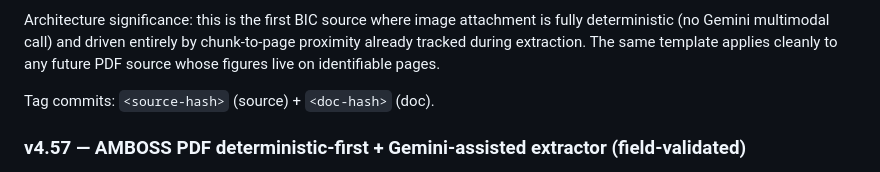
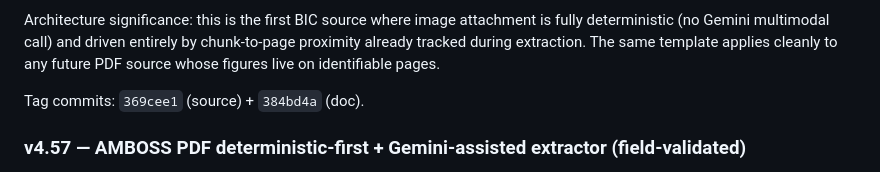
Before and after one commit to shamsulalamx/shamsulalamx, a Markdown page: PROJECT_STATUS_2026-05-23.md, the part around the change. Rendered like a GitHub page.

```diff
--- a/PROJECT_STATUS_2026-05-23.md
+++ b/PROJECT_STATUS_2026-05-23.md
@@ -27,7 +27,7 @@ Field-validated end-to-end through the packaged `.app` on `Test Mehlman.pdf` (19
 
 Architecture significance: this is the first BIC source where image attachment is fully deterministic (no Gemini multimodal call) and driven entirely by chunk-to-page proximity already tracked during extraction. The same template applies cleanly to any future PDF source whose figures live on identifiable pages.
 
-Tag commits: `<source-hash>` (source) + `<doc-hash>` (doc).
+Tag commits: `369cee1` (source) + `384bd4a` (doc).
 
 ### v4.57 — AMBOSS PDF deterministic-first + Gemini-assisted extractor (field-validated)
 
```
Also changed, not shown: GIT_TAG_HISTORY.md (+1 -1 lines).
